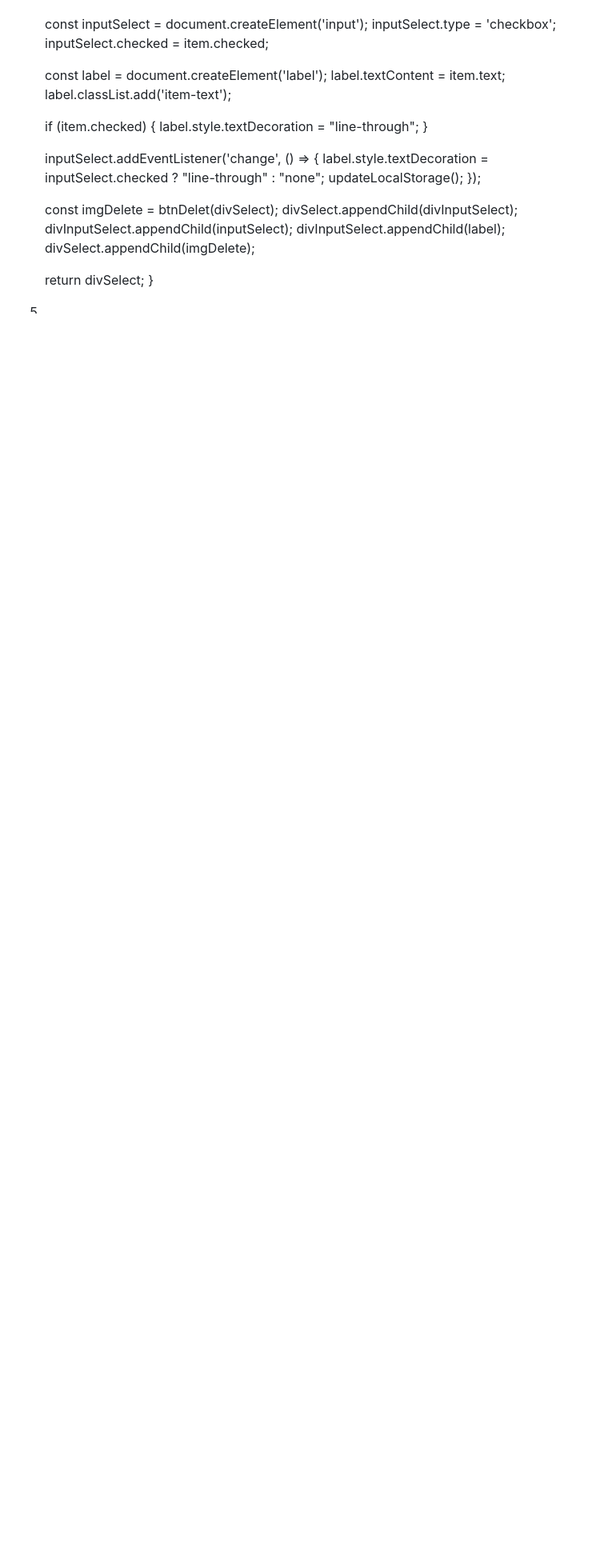
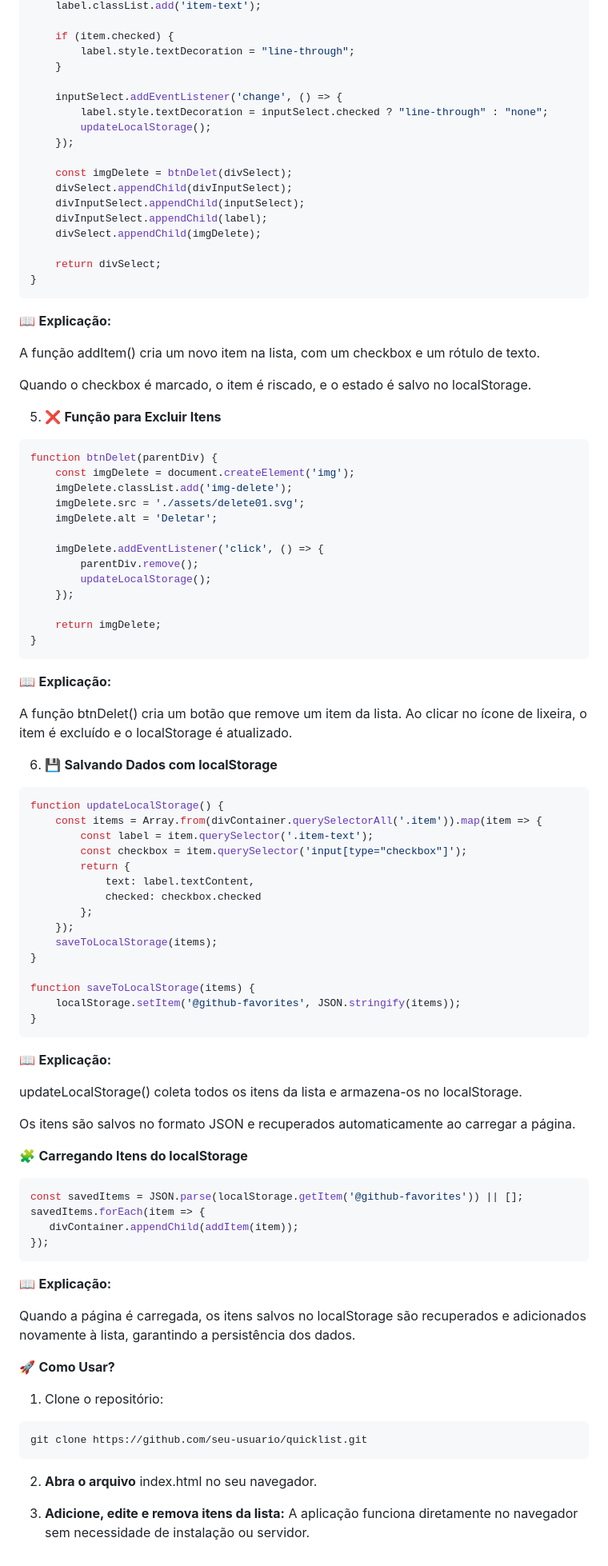
Before and after one commit to oi-Kaique/listaDeComprasJS, a Markdown page: README.md, the part around one of its changes. Shown at 80% size. Drawn GitHub-style; blank space fills up the shorter version.

````diff
--- a/README.md
+++ b/README.md
@@ -137,5 +138,75 @@ function addItem(item) {
 
     return divSelect;
 }
+```
+📖 **Explicação:**
 
-5.
+A função addItem() cria um novo item na lista, com um checkbox e um rótulo de texto.
+
+Quando o checkbox é marcado, o item é riscado, e o estado é salvo no localStorage.
+
+5. ❌ **Função para Excluir Itens**
+```JavaScript
+function btnDelet(parentDiv) {
+    const imgDelete = document.createElement('img');
+    imgDelete.classList.add('img-delete');
+    imgDelete.src = './assets/delete01.svg';
+    imgDelete.alt = 'Deletar';
+
+    imgDelete.addEventListener('click', () => {
+        parentDiv.remove();
+        updateLocalStorage();
+    });
+
+    return imgDelete;
+}
+```
+📖 **Explicação:**
+
+A função btnDelet() cria um botão que remove um item da lista. Ao clicar no ícone de lixeira, o item é excluído e o localStorage é atualizado.
+
+6. 💾 **Salvando Dados com localStorage**
+```JavaScript
+function updateLocalStorage() {
+    const items = Array.from(divContainer.querySelectorAll('.item')).map(item => {
+        const label = item.querySelector('.item-text');
+        const checkbox = item.querySelector('input[type="checkbox"]');
+        return {
+            text: label.textContent,
+            checked: checkbox.checked
+        };
+    });
+    saveToLocalStorage(items);
+}
+
+function saveToLocalStorage(items) {
+    localStorage.setItem('@github-favorites', JSON.stringify(items));
+}
+```
+
+📖 **Explicação:**
+
+updateLocalStorage() coleta todos os itens da lista e armazena-os no localStorage.
+
+Os itens são salvos no formato JSON e recuperados automaticamente ao carregar a página.
+
+ 🧩 **Carregando Itens do localStorage**
+ ```JavaScript
+const savedItems = JSON.parse(localStorage.getItem('@github-favorites')) || [];
+savedItems.forEach(item => {
+    divContainer.appendChild(addItem(item));
+});
+```
+📖 **Explicação:**
+
+Quando a página é carregada, os itens salvos no localStorage são recuperados e adicionados novamente à lista, garantindo a persistência dos dados.
+
+🚀 **Como Usar?**
+
+1. Clone o repositório:
+```bash
+git clone https://github.com/seu-usuario/quicklist.git
+```
+2. **Abra o arquivo** index.html no seu navegador.
+
+3. **Adicione, edite e remova itens da lista:** A aplicação funciona diretamente no navegador sem necessidade de instalação ou servidor.
````
Also changed, not shown: other parts of README.md (+1 -0 lines).
